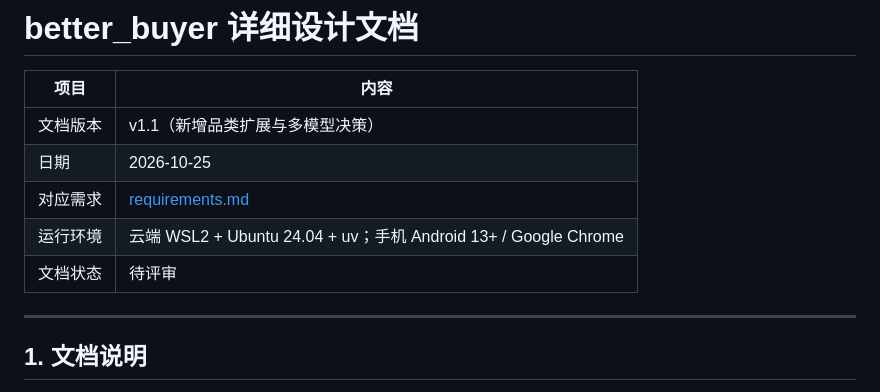
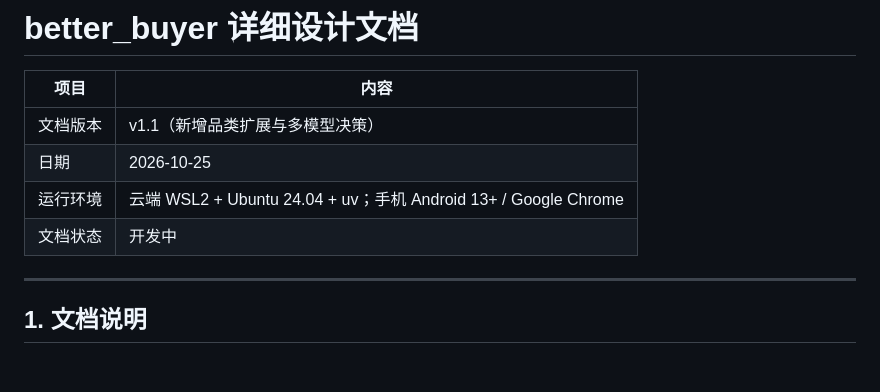
Before and after one commit to anqin/better_buyer, a Markdown page: docs/design.md, the part around the change. Rendered like a GitHub page; blank space fills up the shorter version.

```diff
--- a/docs/design.md
+++ b/docs/design.md
@@ -4,9 +4,8 @@
 |---|---|
 | 文档版本 | v1.1（新增品类扩展与多模型决策） |
 | 日期 | 2026-10-25 |
-| 对应需求 | [requirements.md](./requirements.md) |
 | 运行环境 | 云端 WSL2 + Ubuntu 24.04 + uv；手机 Android 13+ / Google Chrome |
-| 文档状态 | 待评审 |
+| 文档状态 | 开发中 |
 
 ---
 
```
Also changed, not shown: docs/requirements.md (deleted, +0 -40 lines).
